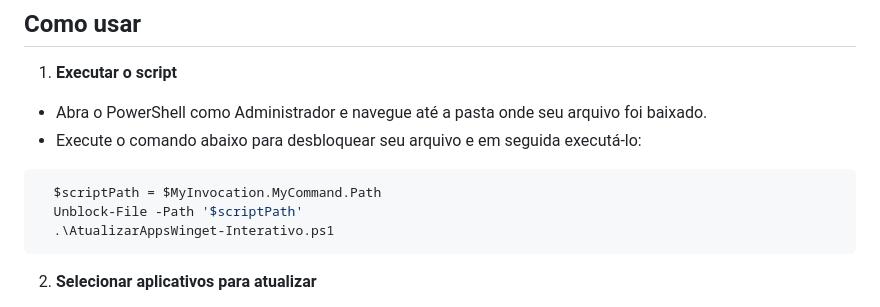
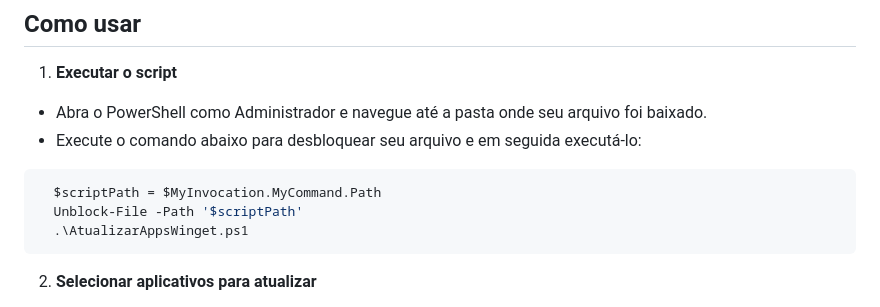
Before and after one commit to StephHoel/post-fanfics, a Markdown page: AtualizarAppsWinget.md, the part around the change. Rendered like a GitHub page.

Commit message:
att script

````diff
--- a/AtualizarAppsWinget-Interativo.md
+++ b/AtualizarAppsWinget.md
@@ -42,7 +42,7 @@ Este script é ideal para manter aplicativos atualizados sem precisar verificar
   ```powershell
     $scriptPath = $MyInvocation.MyCommand.Path
     Unblock-File -Path '$scriptPath'
-    .\AtualizarAppsWinget-Interativo.ps1
+    .\AtualizarAppsWinget.ps1
   ```
 
 2. **Selecionar aplicativos para atualizar**
````
